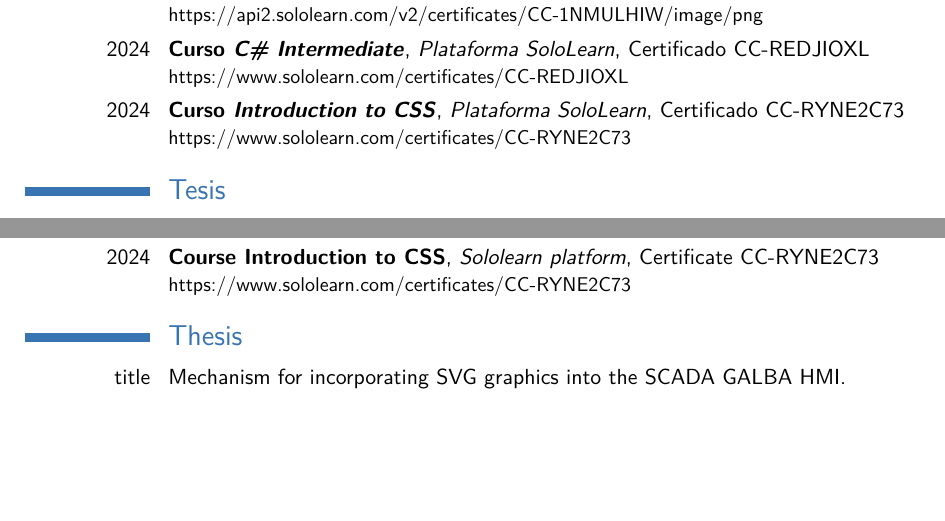
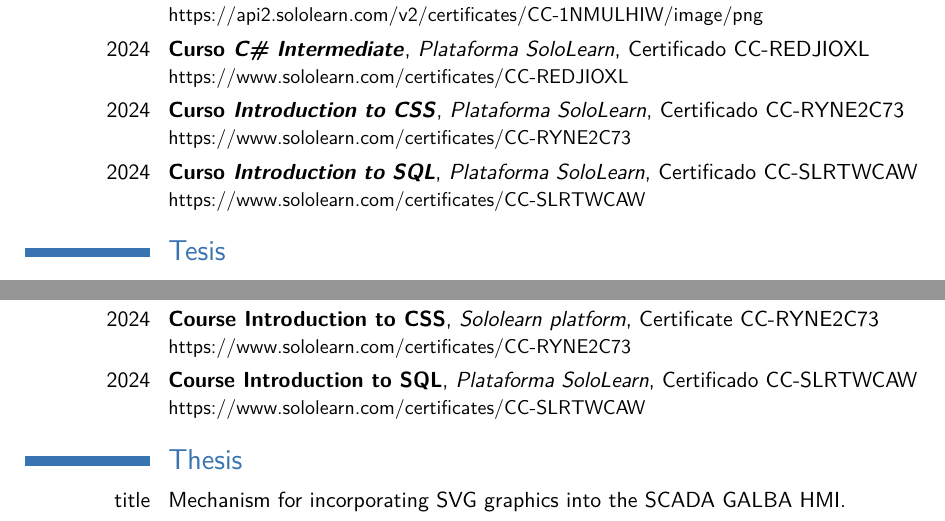
Before and after one commit to vasha54/vasha54, a LaTeX CV (template.tex, which reads tex_files/educacion_online.tex, tex_files/educacion_online_en.tex): two parts of pages 3 and 15 of 23, joined at a grey line, cut so that both start at the same text, the shorter picture padded with empty space. Compiled offline with pdfLaTeX.

Commit message:
Actualizando CV

```diff
--- a/tex_files/educacion_online.tex
+++ b/tex_files/educacion_online.tex
@@ -67,3 +67,5 @@
 \cventry{2024}{Curso \emph{C\# Intermediate}}{Plataforma SoloLearn}{Certificado CC-REDJIOXL}{}{https://www.sololearn.com/certificates/CC-REDJIOXL}
 
 \cventry{2024}{Curso \emph{Introduction to CSS}}{Plataforma SoloLearn}{Certificado CC-RYNE2C73}{}{https://www.sololearn.com/certificates/CC-RYNE2C73}
+
+\cventry{2024}{Curso \emph{Introduction to SQL}}{Plataforma SoloLearn}{Certificado CC-SLRTWCAW}{}{https://www.sololearn.com/certificates/CC-SLRTWCAW}
--- a/tex_files/educacion_online_en.tex
+++ b/tex_files/educacion_online_en.tex
@@ -64,3 +64,5 @@
 \cventry{2024}{Course C\# Intermediate}{Sololearn platform}{Certificate CC-REDJIOXL}{}{https://www.sololearn.com/certificates/CC-REDJIOXL}
 
 \cventry{2024}{Course Introduction to CSS}{Sololearn platform}{Certificate CC-RYNE2C73}{}{https://www.sololearn.com/certificates/CC-RYNE2C73}
+
+\cventry{2024}{Course Introduction to SQL}{Plataforma SoloLearn}{Certificado CC-SLRTWCAW}{}{https://www.sololearn.com/certificates/CC-SLRTWCAW}
```
Also changed, not shown: README.md, cv_luis_andres_valido_fajardo_all.pdf, cv_luis_andres_valido_fajardo_en.pdf, cv_luis_andres_valido_fajardo_es.pdf, img/cer_introduction_sql.png (added), template.pdf.
